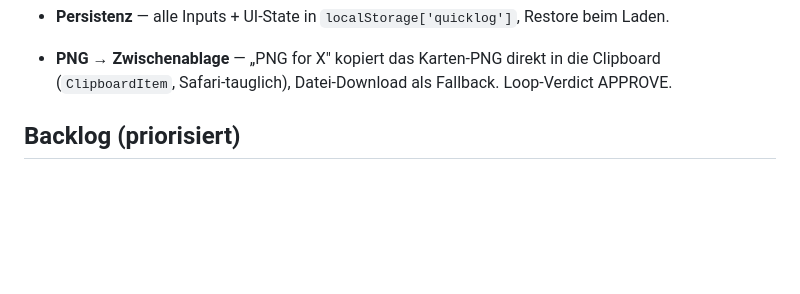
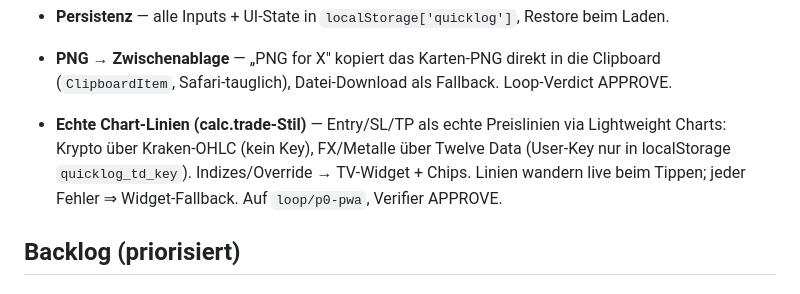
Before and after one commit to erikofantastiko/QuickLog, a Markdown page: Scratchpad.md, the part around the change. Drawn GitHub-style; blank space fills up the shorter version.

```diff
--- a/Scratchpad.md
+++ b/Scratchpad.md
@@ -22,6 +22,10 @@ Laufende Notizen + priorisiertes Backlog. Projektkontext & Invarianten: [CLAUDE.
 - **Persistenz** — alle Inputs + UI-State in `localStorage['quicklog']`, Restore beim Laden.
 - **PNG → Zwischenablage** — „PNG for X" kopiert das Karten-PNG direkt in die Clipboard
   (`ClipboardItem`, Safari-tauglich), Datei-Download als Fallback. Loop-Verdict APPROVE.
+- **Echte Chart-Linien (calc.trade-Stil)** — Entry/SL/TP als echte Preislinien via Lightweight
+  Charts: Krypto über Kraken-OHLC (kein Key), FX/Metalle über Twelve Data (User-Key nur in
+  localStorage `quicklog_td_key`). Indizes/Override → TV-Widget + Chips. Linien wandern live beim
+  Tippen; jeder Fehler ⇒ Widget-Fallback. Auf `loop/p0-pwa`, Verifier APPROVE.
 
 ## Backlog (priorisiert)
 
```
Also changed, not shown: CLAUDE.md (+8 -1 lines), README.md (+26 -8 lines).
